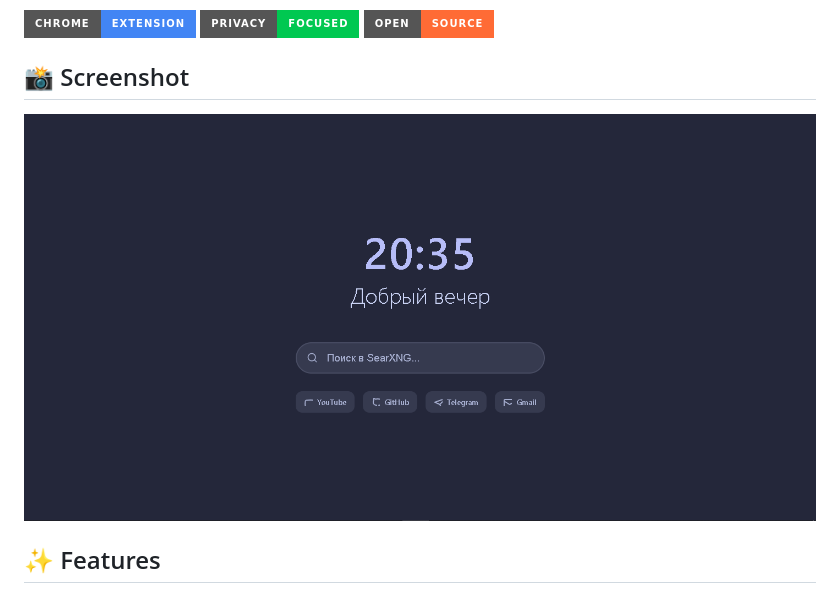
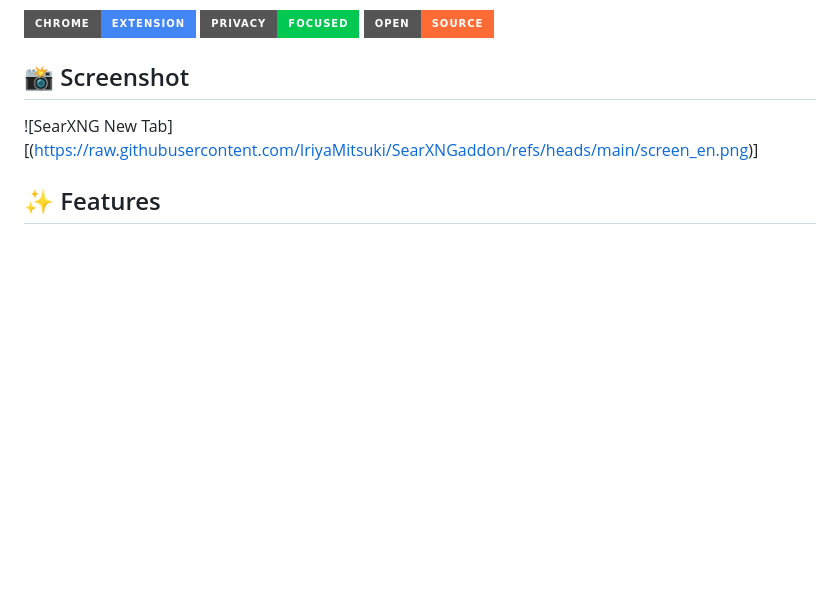
Before and after one commit to IriyaMitsuki/SearXNGaddon, a Markdown page: README_EN.md, the part around the change. GitHub-like rendering; badges without logos; blank space fills up the shorter version.

```diff
--- a/README_EN.md
+++ b/README_EN.md
@@ -10,8 +10,7 @@ An elegant Chrome extension that replaces the default search engine and new tab
 
 ## 📸 Screenshot
 
-![SearXNG New Tab](https://raw.githubusercontent.com/IriyaMitsuki/SearXNGaddon/refs/heads/main/screen.png)
-
+![SearXNG New Tab][(https://raw.githubusercontent.com/IriyaMitsuki/SearXNGaddon/refs/heads/main/screen_en.png)]
 ## ✨ Features
 
 - 🔒 **Private Search** - Uses [search.hbubli.cc](https://search.hbubli.cc/), one of the reliable [SearXNG](https://searx.space/) instances
```
